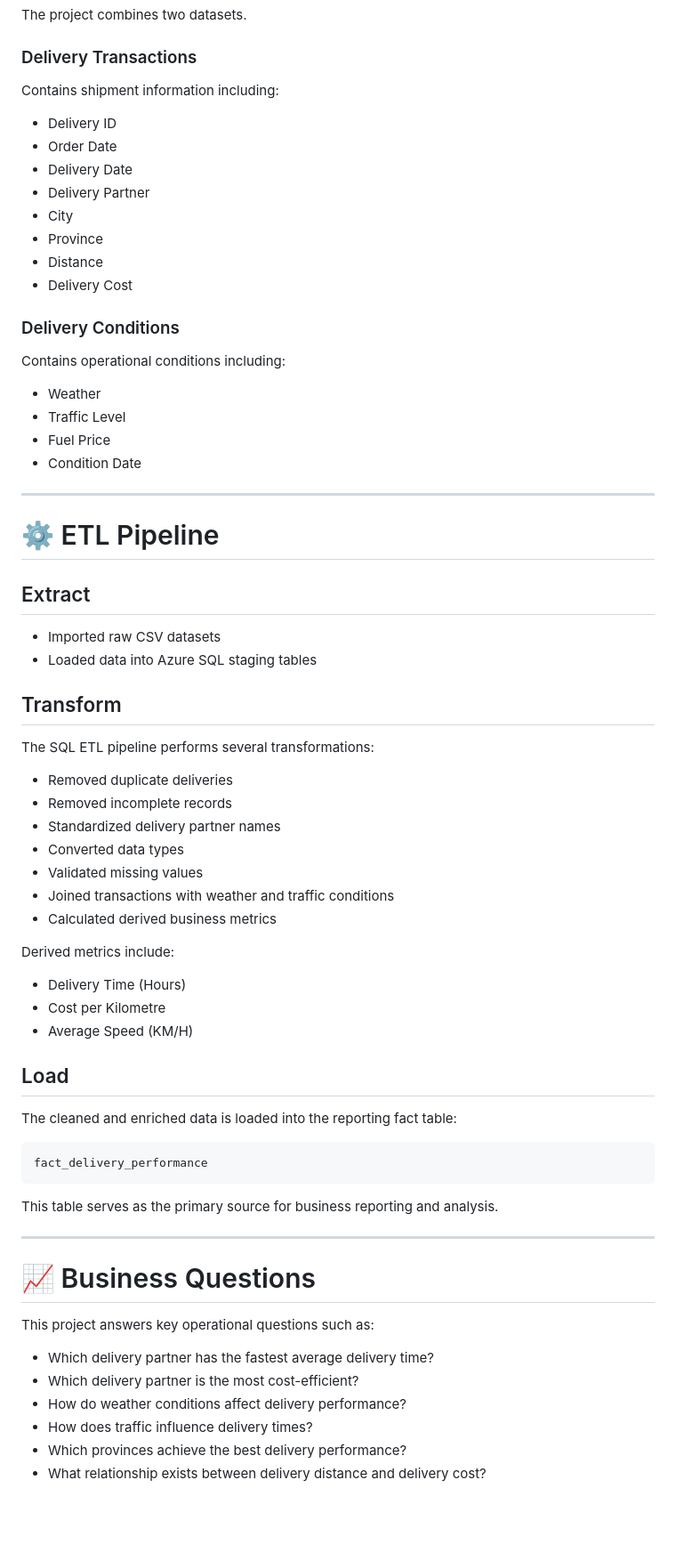
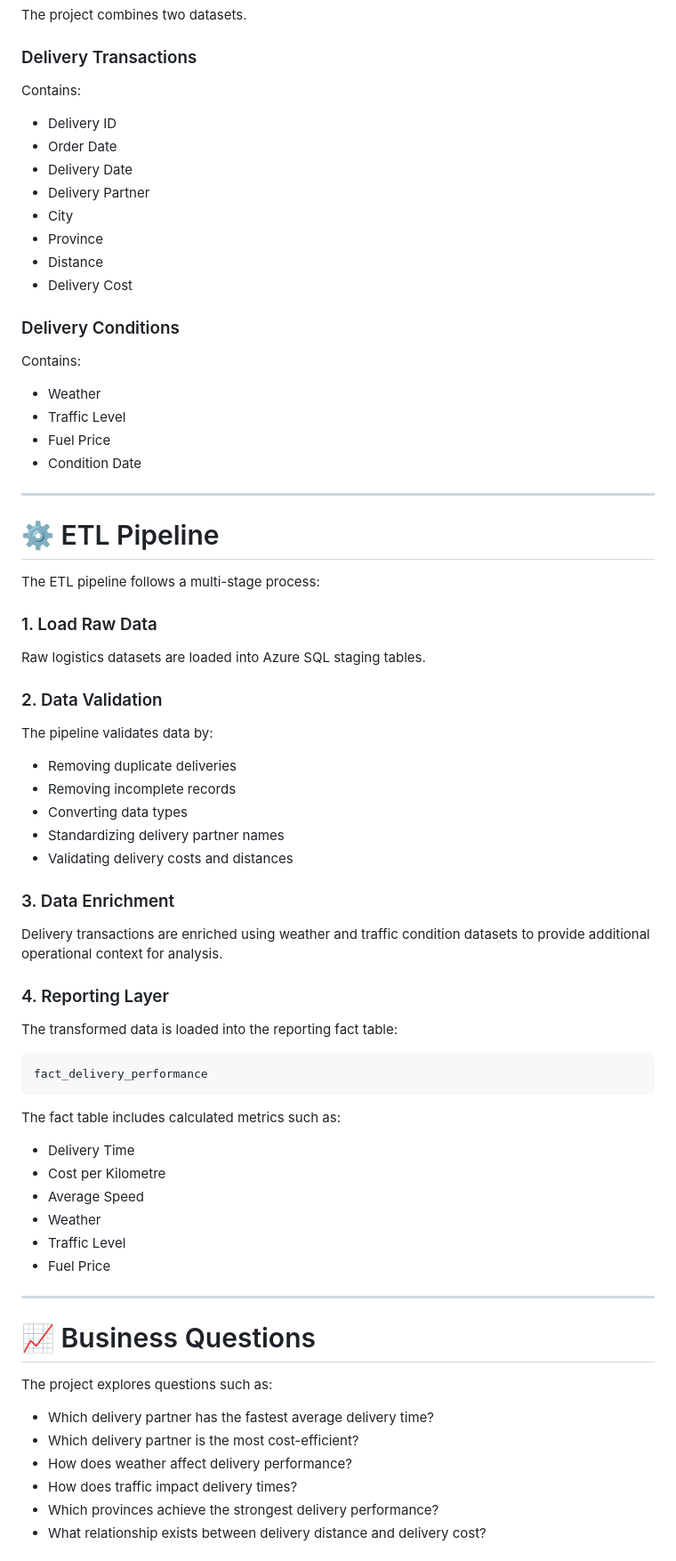
Before and after one commit to FasihaFajar/logistics-delivery-analytics-platform, a Markdown page: README.md, the part around one of its changes. Shown at 89% size. GitHub-like rendering; blank space fills up the shorter version.

````diff
--- a/README.md
+++ b/README.md
@@ -101,7 +98,7 @@ The project combines two datasets.
 
 ### Delivery Transactions
 
-Contains shipment information including:
+Contains:
 
 * Delivery ID
 * Order Date
@@ -114,7 +111,7 @@ Contains shipment information including:
 
 ### Delivery Conditions
 
-Contains operational conditions including:
+Contains:
 
 * Weather
 * Traffic Level
@@ -125,48 +122,52 @@ Contains operational conditions including:
 
 # ⚙️ ETL Pipeline
 
-## Extract
+The ETL pipeline follows a multi-stage process:
 
-* Imported raw CSV datasets
-* Loaded data into Azure SQL staging tables
+### 1. Load Raw Data
 
-## Transform
+Raw logistics datasets are loaded into Azure SQL staging tables.
 
-The SQL ETL pipeline performs several transformations:
+### 2. Data Validation
 
-* Removed duplicate deliveries
-* Removed incomplete records
-* Standardized delivery partner names
-* Converted data types
-* Validated missing values
-* Joined transactions with weather and traffic conditions
-* Calculated derived business metrics
+The pipeline validates data by:
 
-Derived metrics include:
+* Removing duplicate deliveries
+* Removing incomplete records
+* Converting data types
+* Standardizing delivery partner names
+* Validating delivery costs and distances
 
-* Delivery Time (Hours)
-* Cost per Kilometre
-* Average Speed (KM/H)
+### 3. Data Enrichment
 
-## Load
+Delivery transactions are enriched using weather and traffic condition datasets to provide additional operational context for analysis.
 
-The cleaned and enriched data is loaded into the reporting fact table:
+### 4. Reporting Layer
+
+The transformed data is loaded into the reporting fact table:
 
 ```sql
 fact_delivery_performance
 ```
 
-This table serves as the primary source for business reporting and analysis.
+The fact table includes calculated metrics such as:
+
+* Delivery Time
+* Cost per Kilometre
+* Average Speed
+* Weather
+* Traffic Level
+* Fuel Price
 
 ---
 
 # 📈 Business Questions
 
-This project answers key operational questions such as:
+The project explores questions such as:
 
 * Which delivery partner has the fastest average delivery time?
 * Which delivery partner is the most cost-efficient?
-* How do weather conditions affect delivery performance?
-* How does traffic influence delivery times?
-* Which provinces achieve the best delivery performance?
+* How does weather affect delivery performance?
+* How does traffic impact delivery times?
+* Which provinces achieve the strongest delivery performance?
 * What relationship exists between delivery distance and delivery cost?
````
Also changed, not shown: other parts of README.md (+44 -100 lines).
